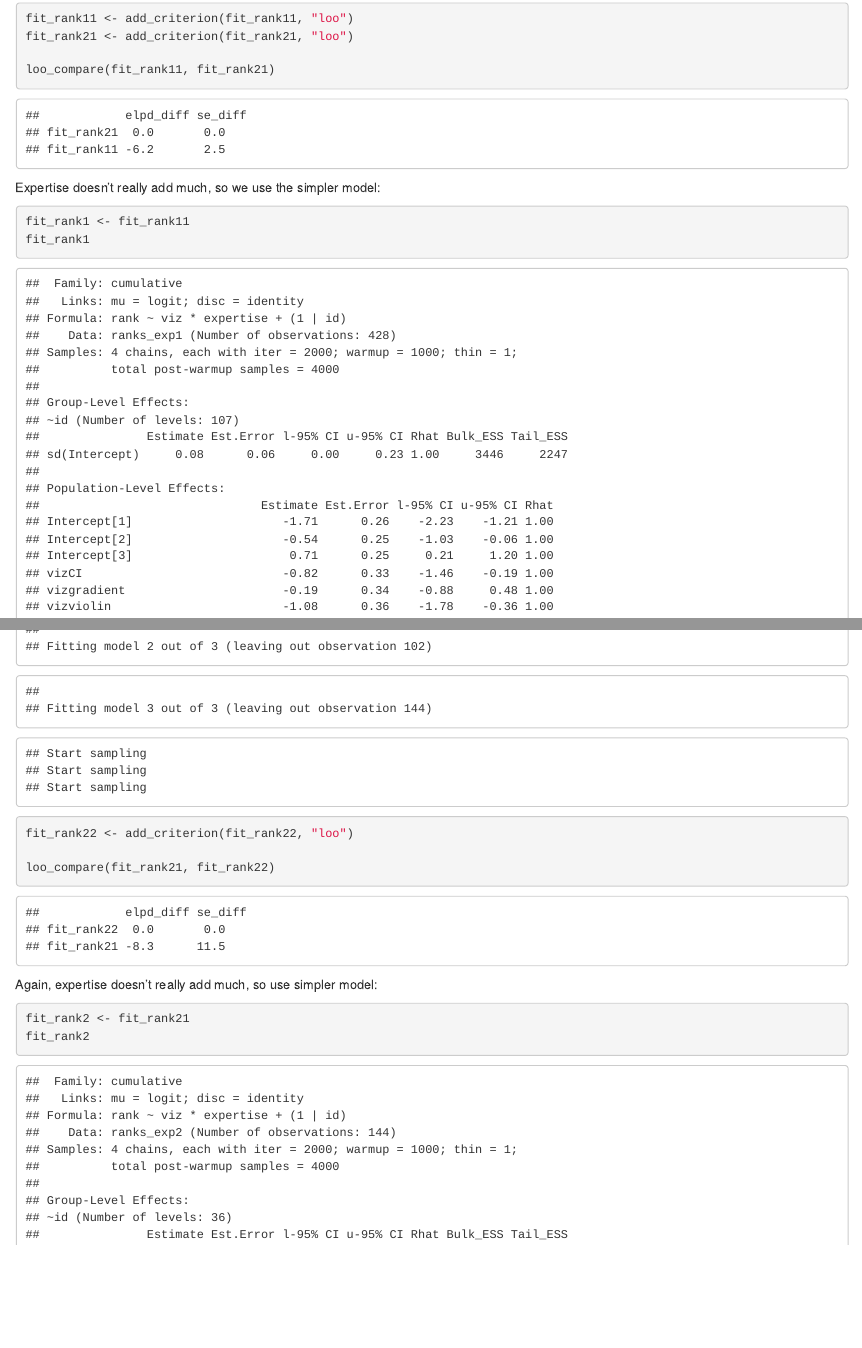
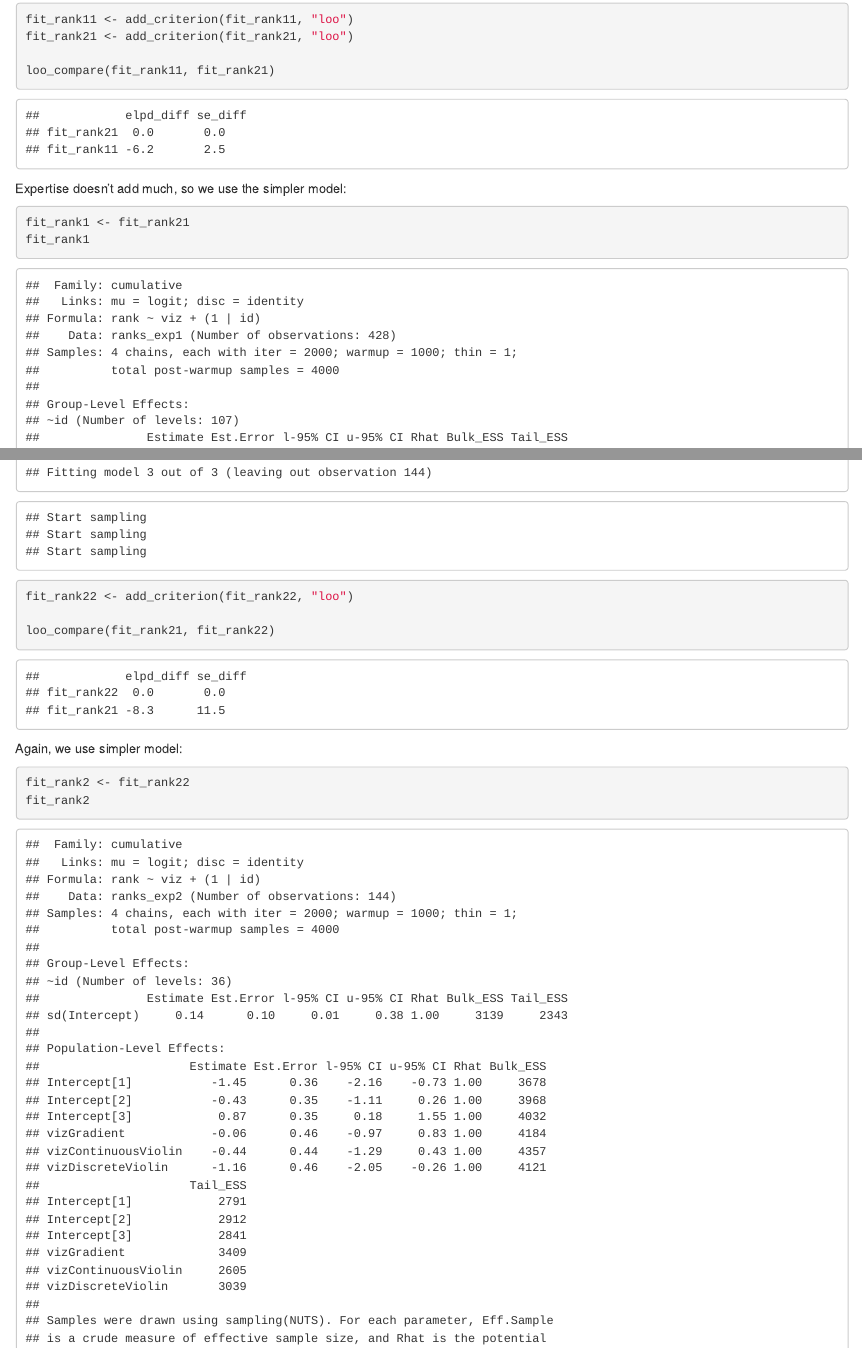
Before and after one commit to helske/statvis, an R Markdown document (README.Rmd): the page in a window 1100 px wide, from 3740 px down before the commit and from 3850 px down after it, so that both start at the same text, and a second part further down, joined at a grey line. The pictures show the output file README.html that the author committed with the source, opened offline.

Commit message:
used wrong models for rankings, now fixed
Former-commit-id: 2f851e77fc20ecc31c202d9ca7fc87a6e03091c2

````diff
--- a/README.Rmd
+++ b/README.Rmd
@@ -712,9 +714,9 @@
 
 loo_compare(fit_rank11, fit_rank21)
 ```
-Expertise doesn't really add much, so we use the simpler model:
+Expertise doesn't add much, so we use the simpler model:
 ```{r rank_exp1_results}
-fit_rank1 <- fit_rank11
+fit_rank1 <- fit_rank21
 fit_rank1
 ```
 
@@ -1230,9 +1232,9 @@
 loo_compare(fit_rank21, fit_rank22)
 ```
 
-Again, expertise doesn't really add much, so use simpler model:
+Again, we use simpler model:
 ```{r rankmodel_exp2_results}
-fit_rank2 <- fit_rank21
+fit_rank2 <- fit_rank22
 fit_rank2
 ```
 
````
Also changed, not shown: README.html, README.md, README_files/figure-html/cliff_effect_exp1-1.png, README_files/figure-html/cliff_effect_n_exp1_plot-1.png, README_files/figure-html/pp_check_exp1_a-1.png, README_files/figure-html/pp_check_exp1_b-1.png, README_files/figure-html/pp_check_exp1_c-1.png, README_files/figure-html/rank_exp1_plot-1.png, README_files/figure-html/rankmodel_exp2_plot-1.png, README.Rmd (2 more changed lines).
